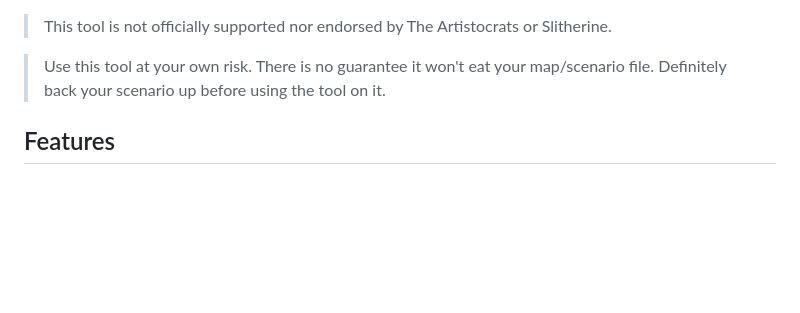
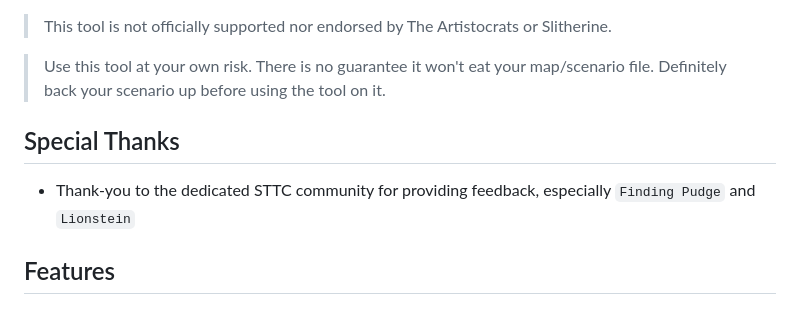
Before and after one commit to McGondyGaming/STTC-TT, a Markdown page: README.md, the part around the change. GitHub-like rendering; blank space fills up the shorter version.

Commit message:
Update README.md
Thanks section added

```diff
--- a/README.md
+++ b/README.md
@@ -13,6 +13,9 @@ This tool allows you to:
 > This tool is not officially supported nor endorsed by The Artistocrats or Slitherine.
 
 > Use this tool at your own risk. There is no guarantee it won't eat your map/scenario file. Definitely back your scenario up before using the tool on it.
+
+## Special Thanks
+- Thank-you to the dedicated STTC community for providing feedback, especially `Finding Pudge` and `Lionstein`
 
 ## Features
 
```
